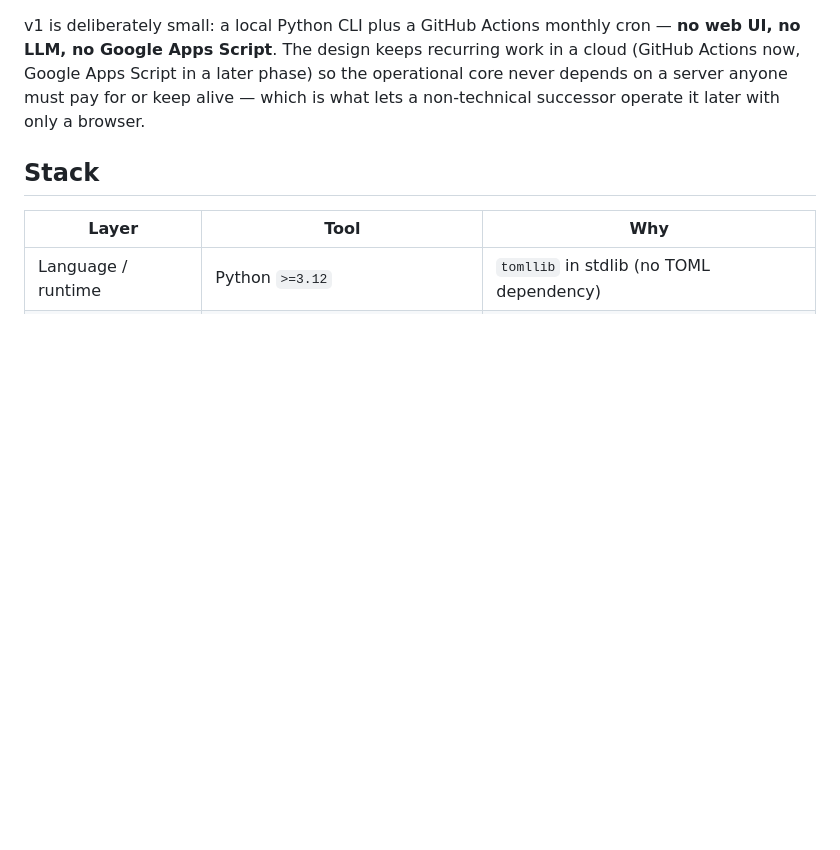
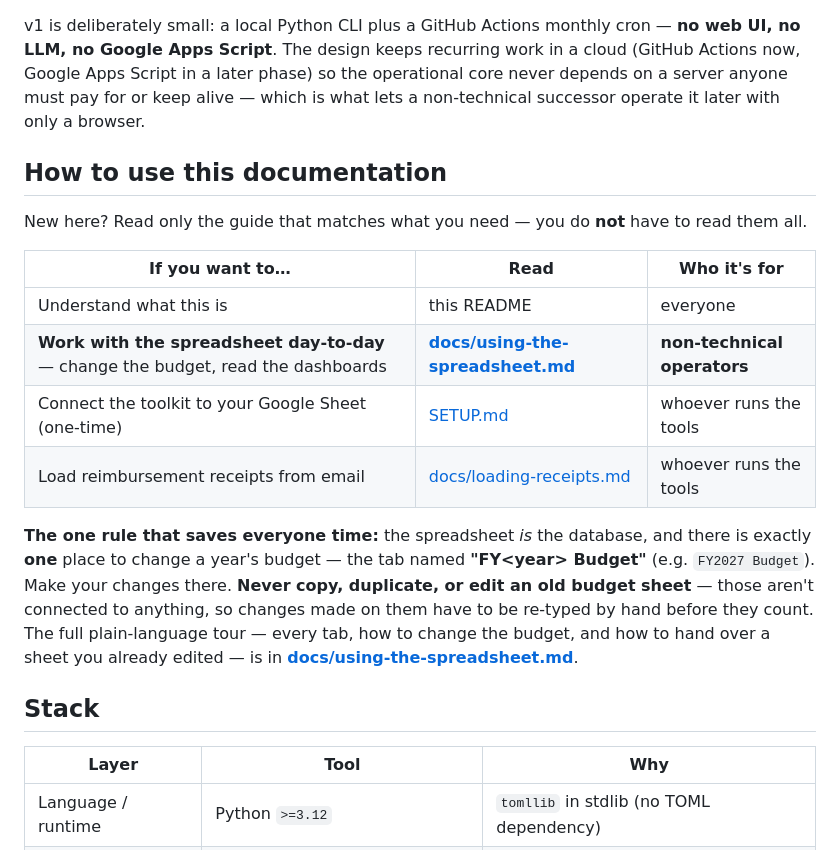
Before and after one commit to aberson/pta_finance, a Markdown page: README.md, the part around the change. GitHub-like rendering; blank space fills up the shorter version.

```diff
--- a/README.md
+++ b/README.md
@@ -15,6 +15,24 @@ v1 is deliberately small: a local Python CLI plus a GitHub Actions monthly cron
 LLM, no Google Apps Script**. The design keeps recurring work in a cloud (GitHub Actions now, Google
 Apps Script in a later phase) so the operational core never depends on a server anyone must pay for
 or keep alive — which is what lets a non-technical successor operate it later with only a browser.
+
+## How to use this documentation
+
+New here? Read only the guide that matches what you need — you do **not** have to read them all.
+
+| If you want to… | Read | Who it's for |
+|---|---|---|
+| Understand what this is | this README | everyone |
+| **Work with the spreadsheet day-to-day** — change the budget, read the dashboards | **[docs/using-the-spreadsheet.md](docs/using-the-spreadsheet.md)** | **non-technical operators** |
+| Connect the toolkit to your Google Sheet (one-time) | [SETUP.md](SETUP.md) | whoever runs the tools |
+| Load reimbursement receipts from email | [docs/loading-receipts.md](docs/loading-receipts.md) | whoever runs the tools |
+
+**The one rule that saves everyone time:** the spreadsheet _is_ the database, and there is exactly
+**one** place to change a year's budget — the tab named **"FY&lt;year&gt; Budget"** (e.g.
+`FY2027 Budget`). Make your changes there. **Never copy, duplicate, or edit an old budget sheet** —
+those aren't connected to anything, so changes made on them have to be re-typed by hand before they
+count. The full plain-language tour — every tab, how to change the budget, and how to hand over a
+sheet you already edited — is in **[docs/using-the-spreadsheet.md](docs/using-the-spreadsheet.md)**.
 
 ## Stack
 
```
Also changed, not shown: docs/using-the-spreadsheet.md (added, +213 -0 lines).
